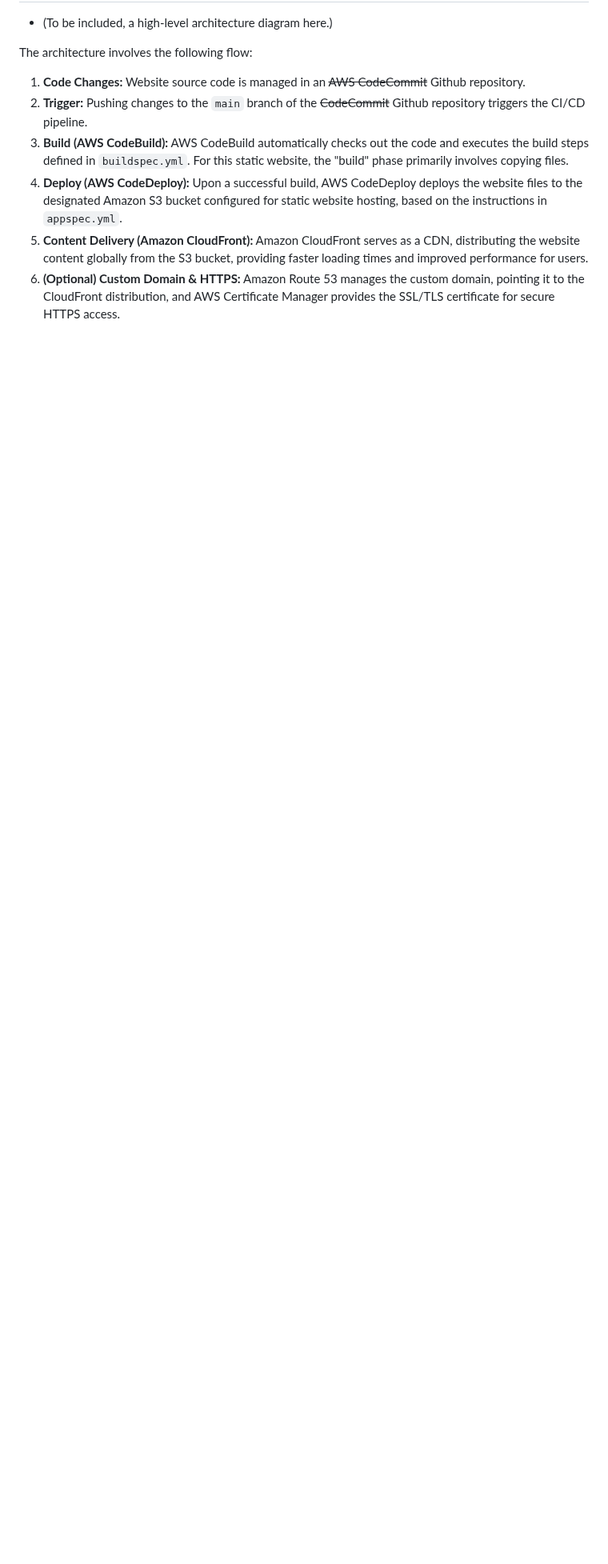
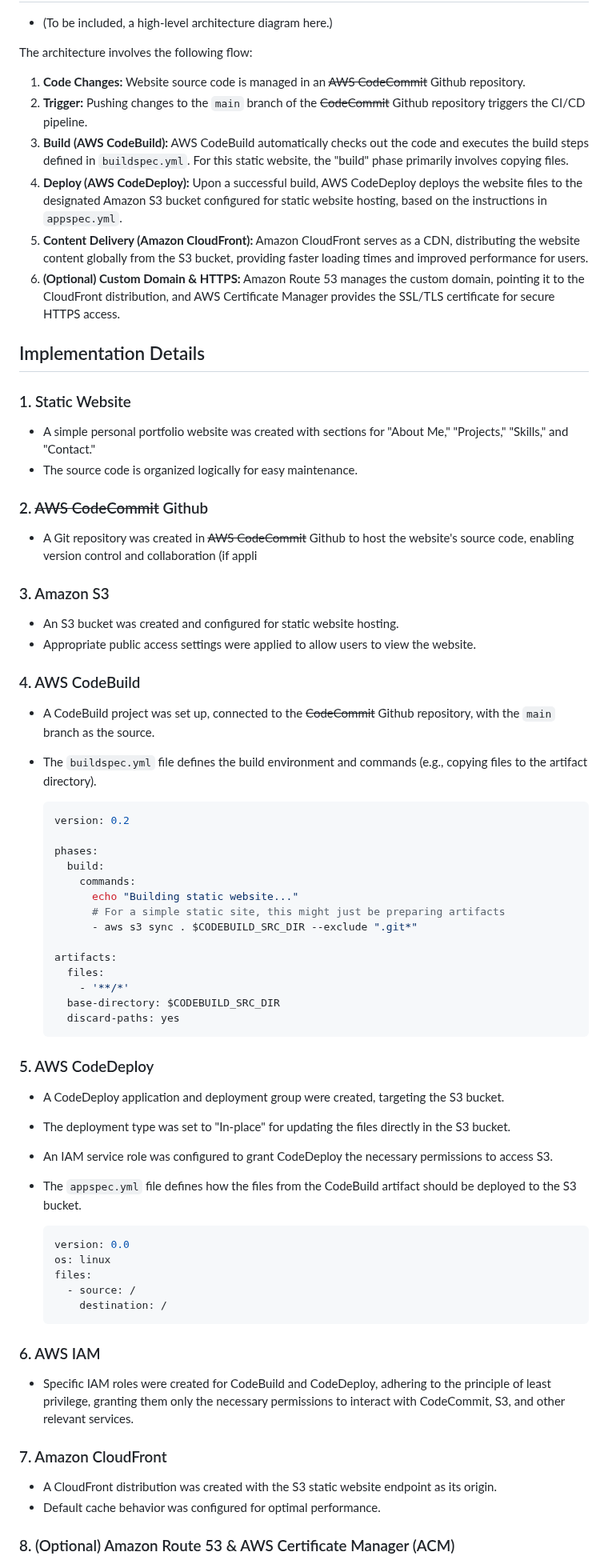
Before and after one commit to kishore-rajkumar/aws.ccp.1.static-website-hosting-with-ci-cd-pipeline, a Markdown page: README.md, the part around one of its changes. Shown at 80% size. Drawn GitHub-style; blank space fills up the shorter version.

Commit message:
docs(readme): Update README.md confilicts resolved with main

````diff
--- a/README.md
+++ b/README.md
@@ -55,3 +55,53 @@ This project involves building a simple personal portfolio website showcasing a
  4.  **Deploy (AWS CodeDeploy):** Upon a successful build, AWS CodeDeploy deploys the website files to the designated Amazon S3 bucket configured for static website hosting, based on the instructions in `appspec.yml`.
  5.  **Content Delivery (Amazon CloudFront):** Amazon CloudFront serves as a CDN, distributing the website content globally from the S3 bucket, providing faster loading times and improved performance for users.
  6.   **(Optional) Custom Domain & HTTPS:** Amazon Route 53 manages the custom domain, pointing it to the CloudFront distribution, and AWS Certificate Manager provides the SSL/TLS certificate for secure HTTPS access.
+
+## Implementation Details
+### 1. Static Website
+* A simple personal portfolio website was created with sections for "About Me," "Projects," "Skills," and "Contact."
+* The source code is organized logically for easy maintenance.
+### 2. ~~AWS CodeCommit~~ Github
+* A Git repository was created in ~~AWS CodeCommit~~ Github to host the website's source code, enabling version control and collaboration (if appli
+### 3. Amazon S3
+* An S3 bucket was created and configured for static website hosting.
+* Appropriate public access settings were applied to allow users to view the website.
+### 4. AWS CodeBuild
+* A CodeBuild project was set up, connected to the ~~CodeCommit~~ Github repository, with the `main` branch as the source.
+* The `buildspec.yml` file defines the build environment and commands (e.g., copying files to the artifact directory).
+
+    ```yaml
+    version: 0.2
+
+    phases:
+      build:
+        commands:
+          echo "Building static website..."
+          # For a simple static site, this might just be preparing artifacts
+          - aws s3 sync . $CODEBUILD_SRC_DIR --exclude ".git*"
+
+    artifacts:
+      files:
+        - '**/*'
+      base-directory: $CODEBUILD_SRC_DIR
+      discard-paths: yes
+    ```
+### 5. AWS CodeDeploy
+* A CodeDeploy application and deployment group were created, targeting the S3 bucket.
+* The deployment type was set to "In-place" for updating the files directly in the S3 bucket.
+* An IAM service role was configured to grant CodeDeploy the necessary permissions to access S3.
+* The `appspec.yml` file defines how the files from the CodeBuild artifact should be deployed to the S3 bucket.
+
+    ```yaml
+    version: 0.0
+    os: linux
+    files:
+      - source: /
+        destination: /
+    ```
+### 6. AWS IAM
+* Specific IAM roles were created for CodeBuild and CodeDeploy, adhering to the principle of least privilege, granting them only the necessary permissions to interact with CodeCommit, S3, and other relevant services.
+### 7. Amazon CloudFront
+* A CloudFront distribution was created with the S3 static website endpoint as its origin.
+* Default cache behavior was configured for optimal performance.
+ ### 8. (Optional) Amazon Route 53 & AWS Certificate Manager (ACM)
+
````
Also changed, not shown: other parts of README.md (+21 -0 lines).
